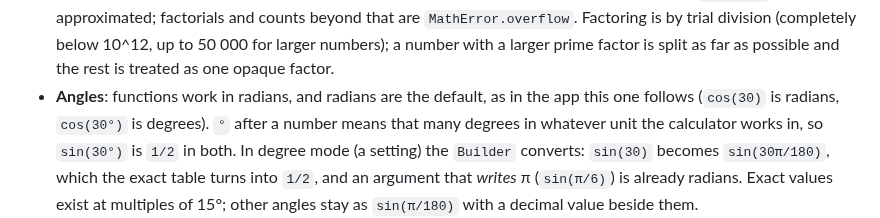
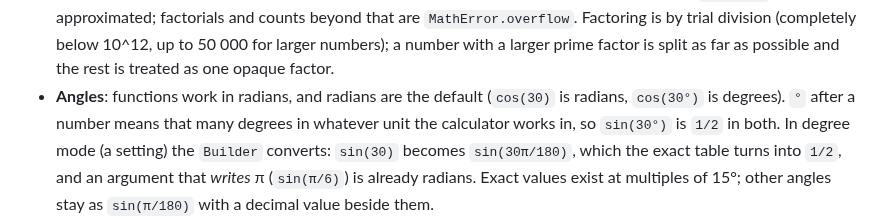
Before and after one commit to kosuke-apps/Mantissa, a Markdown page: docs/design.md, the part around the change. GitHub-like rendering.

```diff
--- a/docs/design.md
+++ b/docs/design.md
@@ -117,7 +117,7 @@ How the functions reach their accuracy, so that a change does not quietly lose i
   only approximated; factorials and counts beyond that are `MathError.overflow`. Factoring is by trial division
   (completely below 10^12, up to 50 000 for larger numbers); a number with a larger prime factor is split as far as
   possible and the rest is treated as one opaque factor.
-- **Angles**: functions work in radians, and radians are the default, as in the app this one follows (`cos(30)` is
+- **Angles**: functions work in radians, and radians are the default (`cos(30)` is
   radians, `cos(30°)` is degrees). `°` after a number means that many degrees in whatever unit the calculator works
   in, so `sin(30°)` is `1/2` in both. In degree mode (a setting) the `Builder` converts: `sin(30)` becomes
   `sin(30π/180)`, which the exact table turns into `1/2`, and an argument that *writes* π (`sin(π/6)`) is already
```
Also changed, not shown: AGENTS.md (+8 -9 lines), README.md (+1 -1 lines), docs/screen-design.md (added, +62 -0 lines), docs/ui-reference.md (deleted, +0 -86 lines), docs/screenshots/equation.png, docs/screenshots/factored-form.png, docs/screenshots/integral.png, 12 other files.
